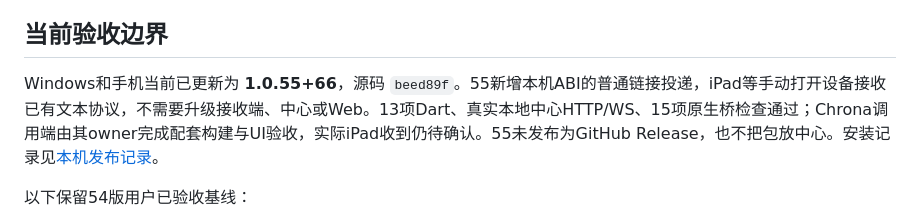
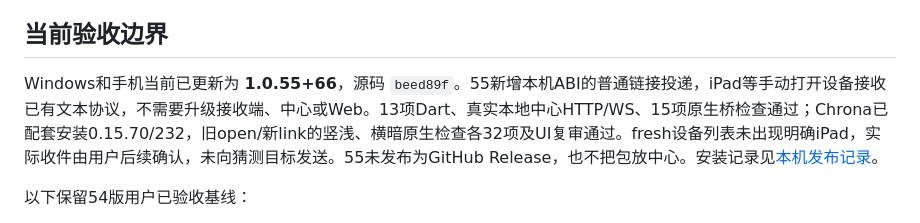
Before and after one commit to DongLanQwQ0/GlobalSend, a Markdown page: docs/UPDATES.md, the part around the change. GitHub-like rendering.

```diff
--- a/docs/UPDATES.md
+++ b/docs/UPDATES.md
@@ -28,7 +28,7 @@ iPad Actions 仍仅由 `workflow_dispatch` 手动触发。Windows、Android 稳
 
 ## 当前验收边界
 
-Windows和手机当前已更新为 **1.0.55+66**，源码 `beed89f`。55新增本机ABI的普通链接投递，iPad等手动打开设备接收已有文本协议，不需要升级接收端、中心或Web。13项Dart、真实本地中心HTTP/WS、15项原生桥检查通过；Chrona调用端由其owner完成配套构建与UI验收，实际iPad收到仍待确认。55未发布为GitHub Release，也不把包放中心。安装记录见[本机发布记录](../artifacts/releases/latest-local.json)。
+Windows和手机当前已更新为 **1.0.55+66**，源码 `beed89f`。55新增本机ABI的普通链接投递，iPad等手动打开设备接收已有文本协议，不需要升级接收端、中心或Web。13项Dart、真实本地中心HTTP/WS、15项原生桥检查通过；Chrona已配套安装0.15.70/232，旧open/新link的竖浅、横暗原生检查各32项及UI复审通过。fresh设备列表未出现明确iPad，实际收件由用户后续确认，未向猜测目标发送。55未发布为GitHub Release，也不把包放中心。安装记录见[本机发布记录](../artifacts/releases/latest-local.json)。
 
 以下保留54版用户已验收基线：
 
```
Also changed, not shown: docs/PROGRESS.md (+1 -1 lines), docs/QUICK_TEST.md (+1 -1 lines).
